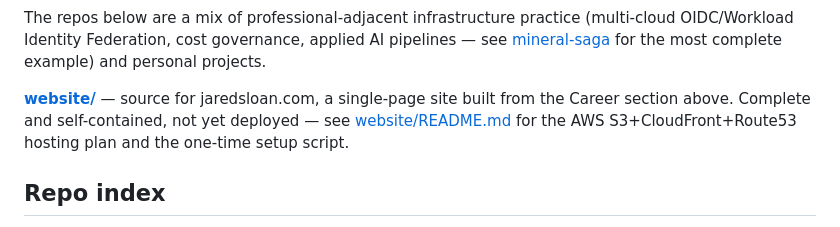
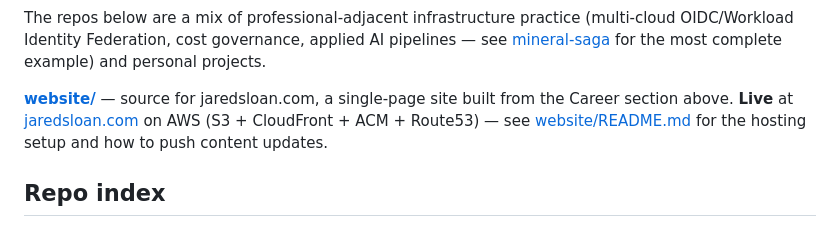
Before and after one commit to jaredpsloan/jaredpsloan, a Markdown page: README.md, the part around the change. Drawn GitHub-style.

```diff
--- a/README.md
+++ b/README.md
@@ -27,9 +27,10 @@ applied AI pipelines — see [mineral-saga](https://github.com/jaredpsloan/miner
 for the most complete example) and personal projects.
 
 **[website/](website/)** — source for jaredsloan.com, a single-page site
-built from the Career section above. Complete and self-contained, not yet
-deployed — see [website/README.md](website/README.md) for the AWS
-S3+CloudFront+Route53 hosting plan and the one-time setup script.
+built from the Career section above. **Live** at
+[jaredsloan.com](https://jaredsloan.com) on AWS (S3 + CloudFront + ACM +
+Route53) — see [website/README.md](website/README.md) for the hosting
+setup and how to push content updates.
 
 ## Repo index
 
```
Also changed, not shown: RESUME.md (deleted, +0 -36 lines), website/README.md (+9 -21 lines).
